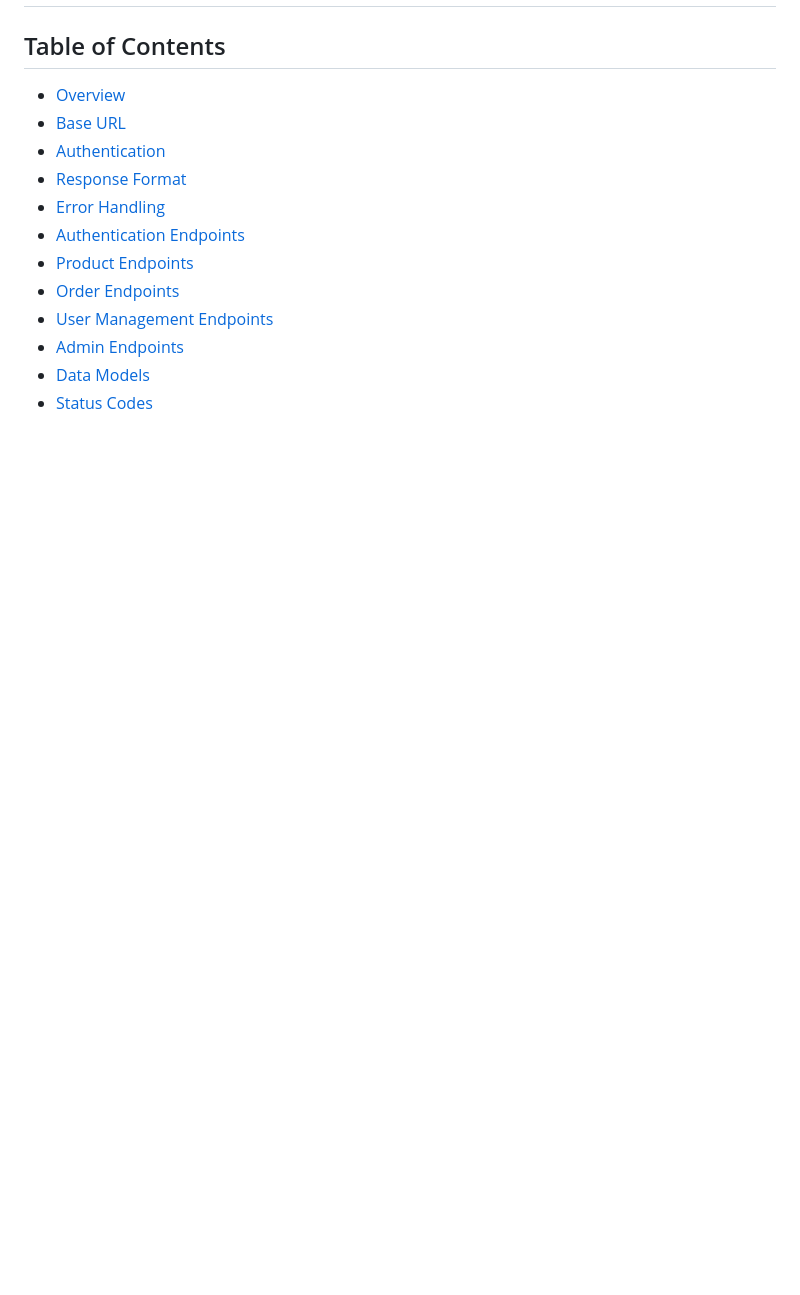
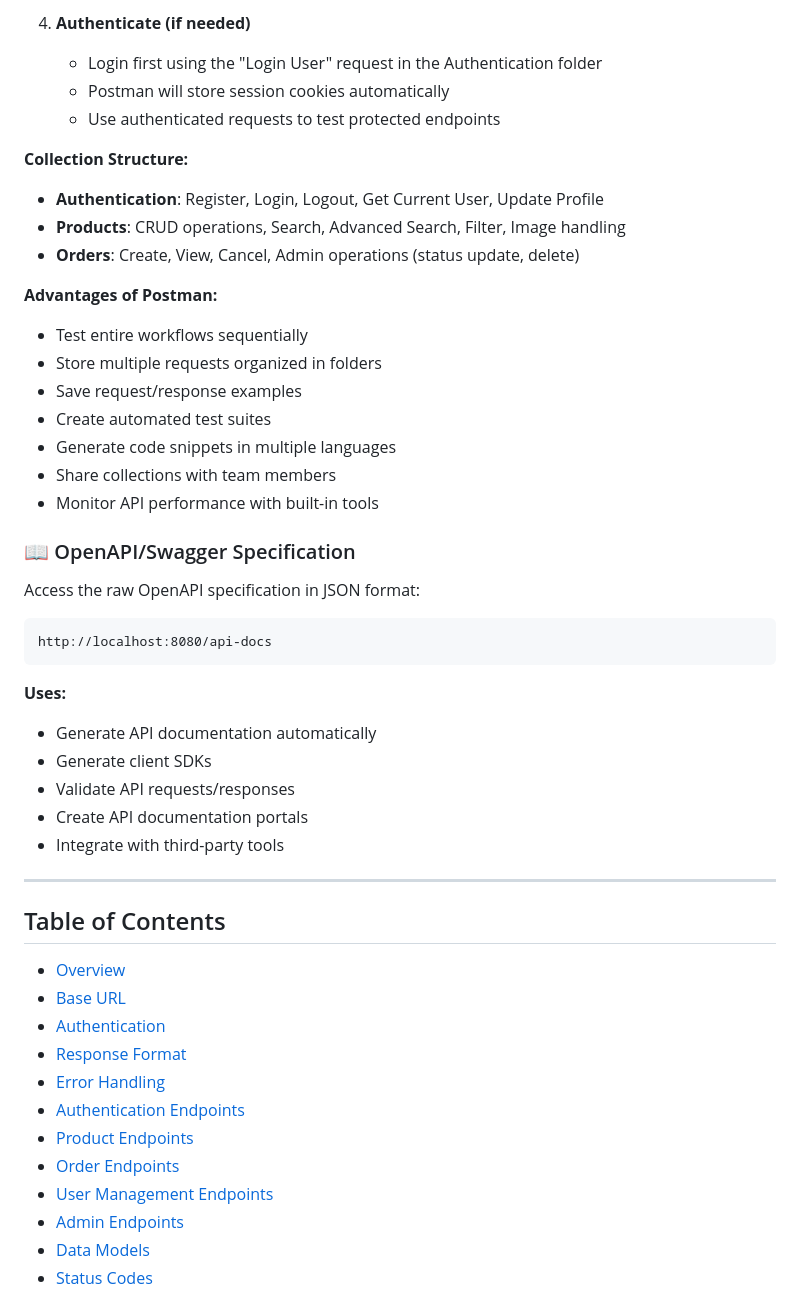
Before and after one commit to RADKumara95/DEA-FINAL-PROJECT-24.2-, a Markdown page: API.md, the part around one of its changes. GitHub-like rendering; blank space fills up the shorter version.

Commit message:
docs: expand API documentation with detailed Swagger UI and Postman usage instructions

````diff
--- a/API.md
+++ b/API.md
@@ -2,3 +55,38 @@
+4. **Authenticate (if needed)**
+   - Login first using the "Login User" request in the Authentication folder
+   - Postman will store session cookies automatically
+   - Use authenticated requests to test protected endpoints
+
+**Collection Structure:**
+- **Authentication**: Register, Login, Logout, Get Current User, Update Profile
+- **Products**: CRUD operations, Search, Advanced Search, Filter, Image handling
+- **Orders**: Create, View, Cancel, Admin operations (status update, delete)
+
+**Advantages of Postman:**
+- Test entire workflows sequentially
+- Store multiple requests organized in folders
+- Save request/response examples
+- Create automated test suites
+- Generate code snippets in multiple languages
+- Share collections with team members
+- Monitor API performance with built-in tools
+
+### 📖 OpenAPI/Swagger Specification
+
+Access the raw OpenAPI specification in JSON format:
+
+```
+http://localhost:8080/api-docs
+```
+
+**Uses:**
+- Generate API documentation automatically
+- Generate client SDKs
+- Validate API requests/responses
+- Create API documentation portals
+- Integrate with third-party tools
+
+---
 
 ## Table of Contents
 - [Overview](#overview)
````
Also changed, not shown: other parts of API.md (+53 -0 lines).
